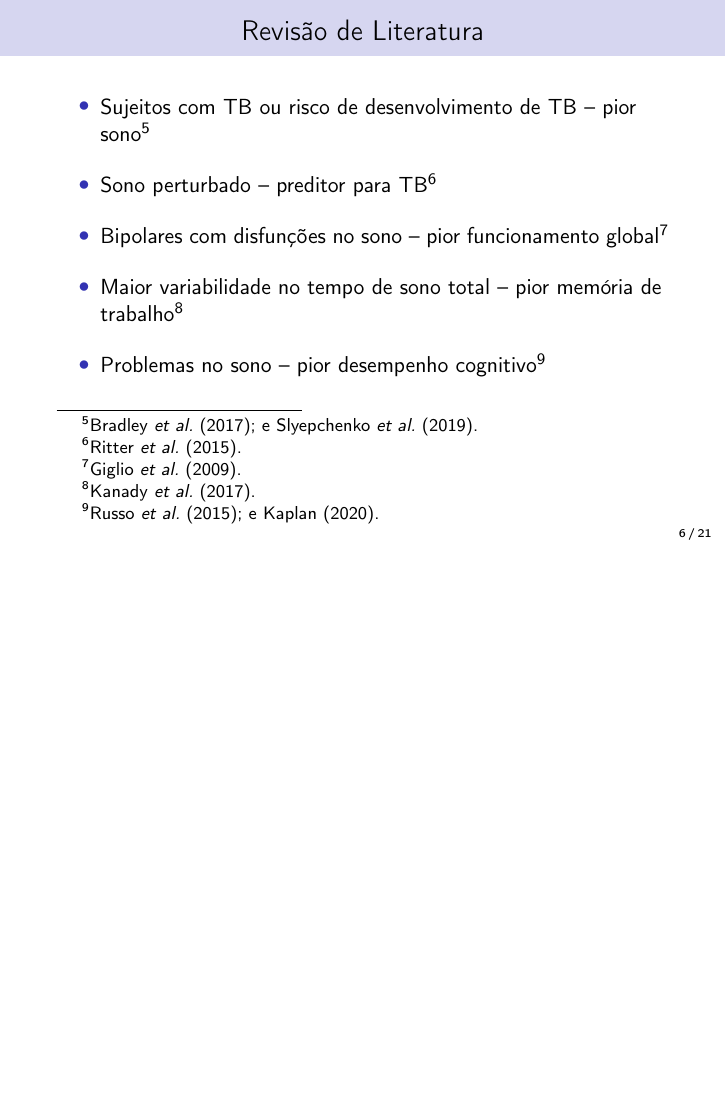
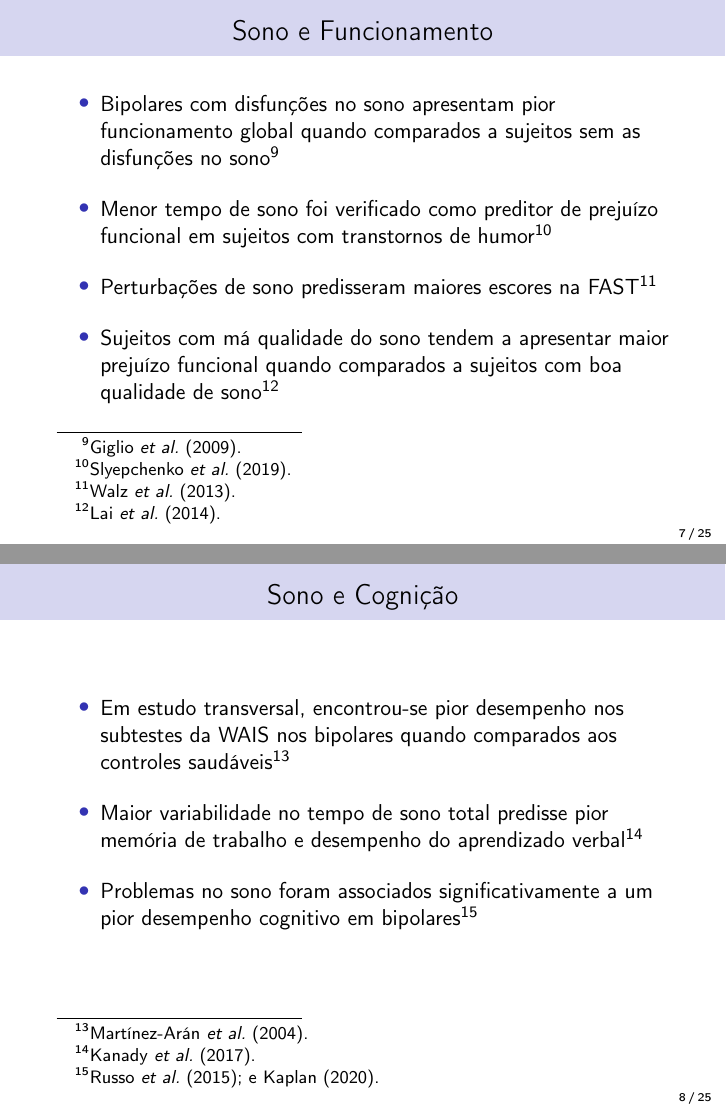
Before and after one commit to brunomontezano/projeto-tcc, LaTeX slides (apresentacao.tex): page 6 of 21 before the commit and pages 7 and 8 of 25 after it, the two joined at a grey line, the shorter picture padded with empty space. Compiled offline with pdfLaTeX.

Commit message:
Adicionando slides na revisão de literatura.

```diff
--- a/apresentacao.tex
+++ b/apresentacao.tex
@@ -192,10 +192,7 @@
 \end{frame}
 
 \begin{frame}
-\frametitle{Revisão de Literatura}
+\frametitle{Sono e Conversão}
 
     \begin{itemize}
 
-        \item Sujeitos com TB ou risco de desenvolvimento de TB -- pior sono
-        \footcite{bradley_sleep_2017,
-        slyepchenko_association_2019}
@@ -202,2 +202 @@
 
-        \item Sono perturbado -- preditor para TB
@@ -204,3 +209,2 @@
         \footcite{ritter_disturbed_2015}
 
-        \item Bipolares com disfunções no sono -- pior funcionamento global
@@ -207,9 +219,42 @@
+\begin{frame}
+\frametitle{Sono e Funcionamento}
+
+    \begin{itemize}
+
+        \item Bipolares com disfunções no sono apresentam pior funcionamento global
+        quando comparados a sujeitos sem as disfunções no sono
         \footcite{giglio_sleep_2009}
 
-        \item Maior variabilidade no tempo de sono total -- pior memória de trabalho
+        \item Menor tempo de sono foi verificado como preditor de prejuízo funcional
+        em sujeitos com transtornos de humor
+        \footcite{slyepchenko_association_2019}
+
+        \item Perturbações de sono predisseram maiores escores na FAST
+        \footcite{walz_daytime_2013}
+
+        \item Sujeitos com má qualidade do sono tendem a apresentar maior prejuízo
+        funcional quando comparados a sujeitos com boa qualidade de sono
+            \footcite{lai_familiality_2014}
+
+    \end{itemize}
+
+\end{frame}
+
+\begin{frame}
+\frametitle{Sono e Cognição}
+
+    \begin{itemize}
+
+        \item Em estudo transversal, encontrou-se pior desempenho nos subtestes
+        da WAIS nos bipolares quando comparados aos controles saudáveis
+            \footcite{martinez-aran_cognitive_2004}
+
+        \item Maior variabilidade no tempo de sono total predisse pior memória de
+        trabalho e desempenho do aprendizado verbal
         \footcite{kanady_association_2017}
 
-        \item Problemas no sono -- pior desempenho cognitivo
+        \item Problemas no sono foram associados significativamente a um pior
+        desempenho cognitivo em bipolares
         \footcite{russo_relationship_2015,
         kaplan_sleep_2020}
 
```
Also changed, not shown: apresentacao.pdf, apresentacao.tex (19 more changed lines).
